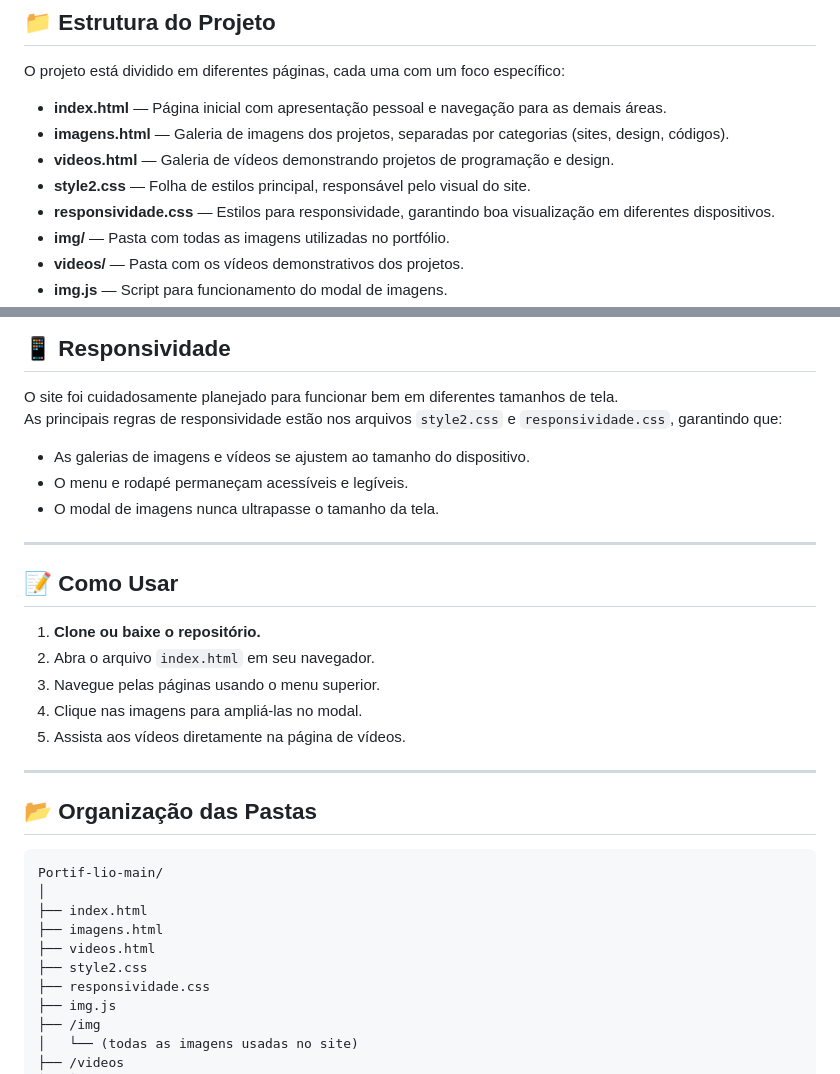
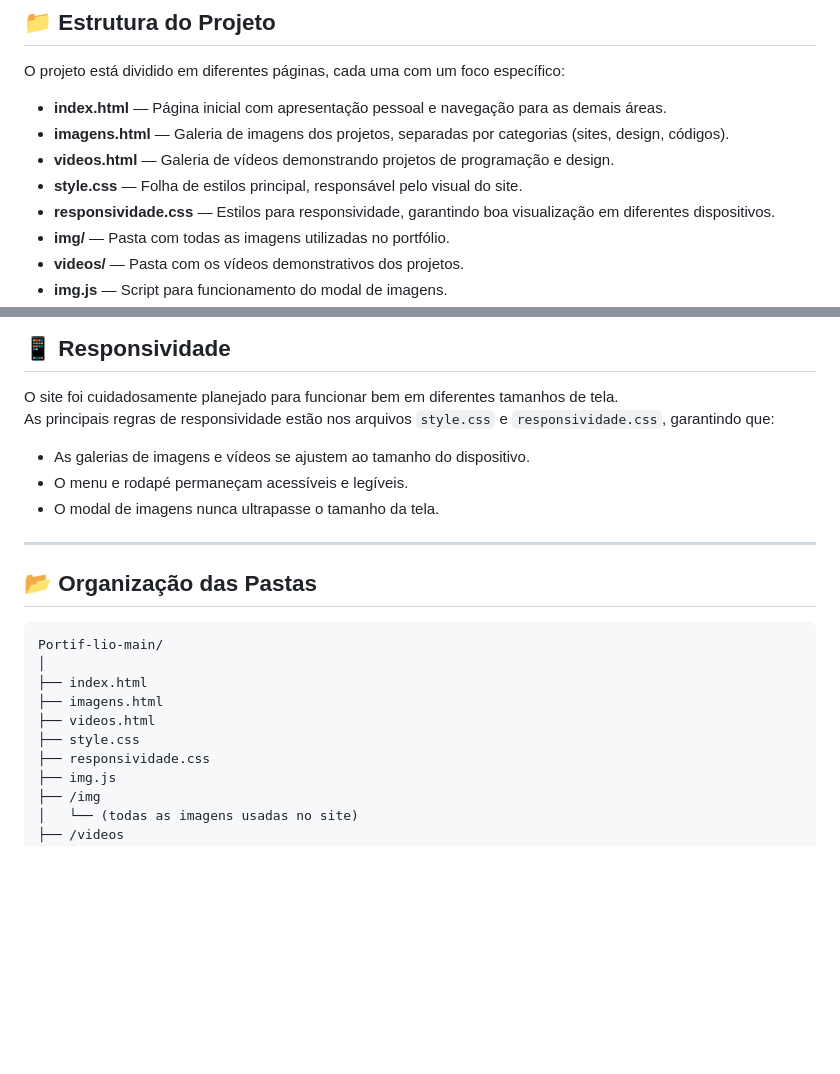
Before and after one commit to Julia0Santana/Portif-lio, a Markdown page: README.md, 2 parts joined by grey strips. GitHub-like rendering; blank space fills up the shorter version.

Commit message:
Update README.md
Correção de Informações

```diff
--- a/README.md
+++ b/README.md
@@ -12,7 +12,7 @@ O projeto está dividido em diferentes páginas, cada uma com um foco específic
 - **index.html** — Página inicial com apresentação pessoal e navegação para as demais áreas.
 - **imagens.html** — Galeria de imagens dos projetos, separadas por categorias (sites, design, códigos).
 - **videos.html** — Galeria de vídeos demonstrando projetos de programação e design.
-- **style2.css** — Folha de estilos principal, responsável pelo visual do site.
+- **style.css** — Folha de estilos principal, responsável pelo visual do site.
 - **responsividade.css** — Estilos para responsividade, garantindo boa visualização em diferentes dispositivos.
 - **img/** — Pasta com todas as imagens utilizadas no portfólio.
 - **videos/** — Pasta com os vídeos demonstrativos dos projetos.
@@ -62,21 +62,11 @@ O projeto está dividido em diferentes páginas, cada uma com um foco específic
 ## 📱 Responsividade
 
 O site foi cuidadosamente planejado para funcionar bem em diferentes tamanhos de tela.
-As principais regras de responsividade estão nos arquivos `style2.css` e `responsividade.css`, garantindo que:
+As principais regras de responsividade estão nos arquivos `style.css` e `responsividade.css`, garantindo que:
 
 - As galerias de imagens e vídeos se ajustem ao tamanho do dispositivo.
 - O menu e rodapé permaneçam acessíveis e legíveis.
 - O modal de imagens nunca ultrapasse o tamanho da tela.
-
----
-
-## 📝 Como Usar
-
-1. **Clone ou baixe o repositório.**
-2. Abra o arquivo `index.html` em seu navegador.
-3. Navegue pelas páginas usando o menu superior.
-4. Clique nas imagens para ampliá-las no modal.
-5. Assista aos vídeos diretamente na página de vídeos.
 
 ---
 
@@ -88,7 +78,7 @@ Portif-lio-main/
 ├── index.html
 ├── imagens.html
 ├── videos.html
-├── style2.css
+├── style.css
 ├── responsividade.css
 ├── img.js
 ├── /img
```
